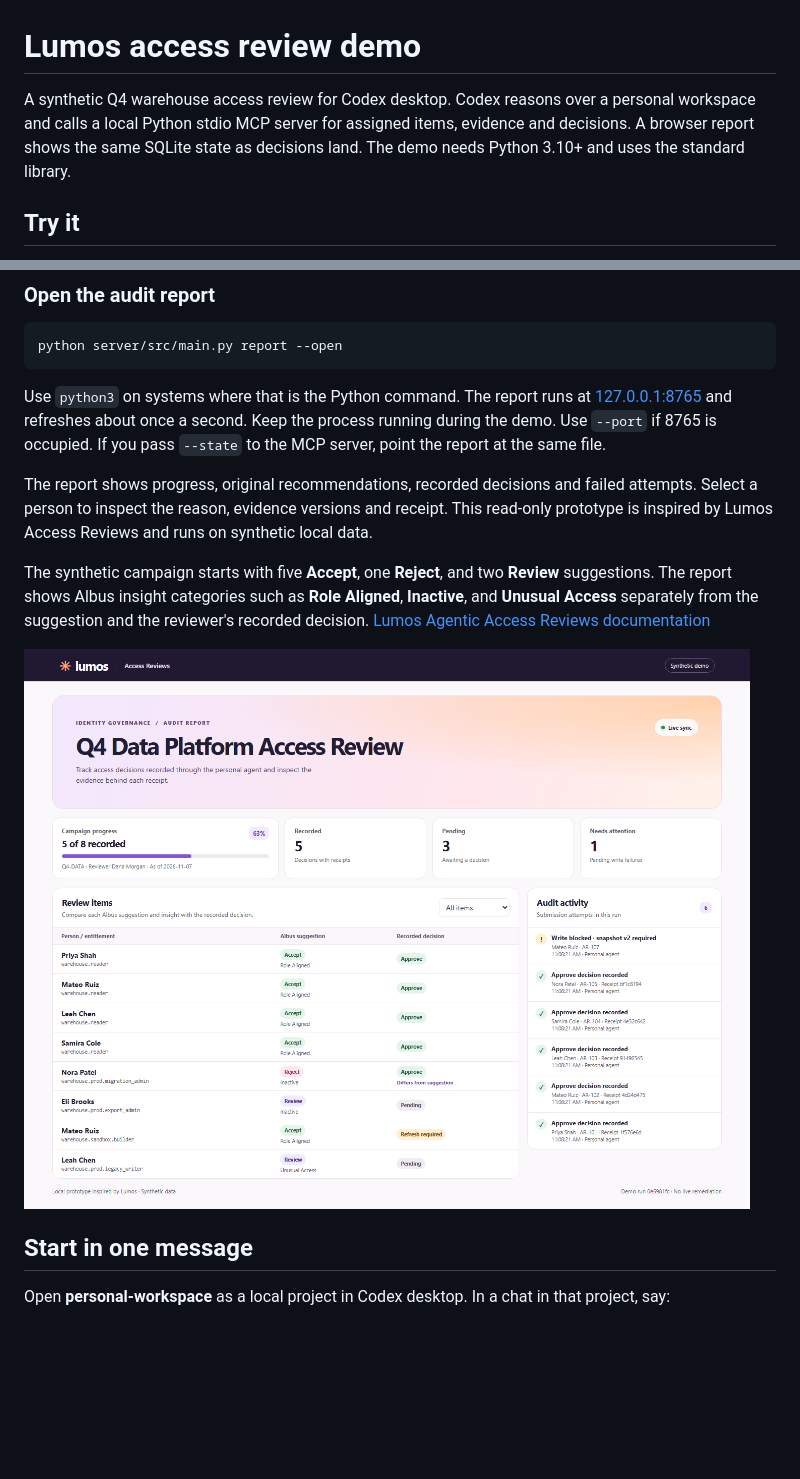
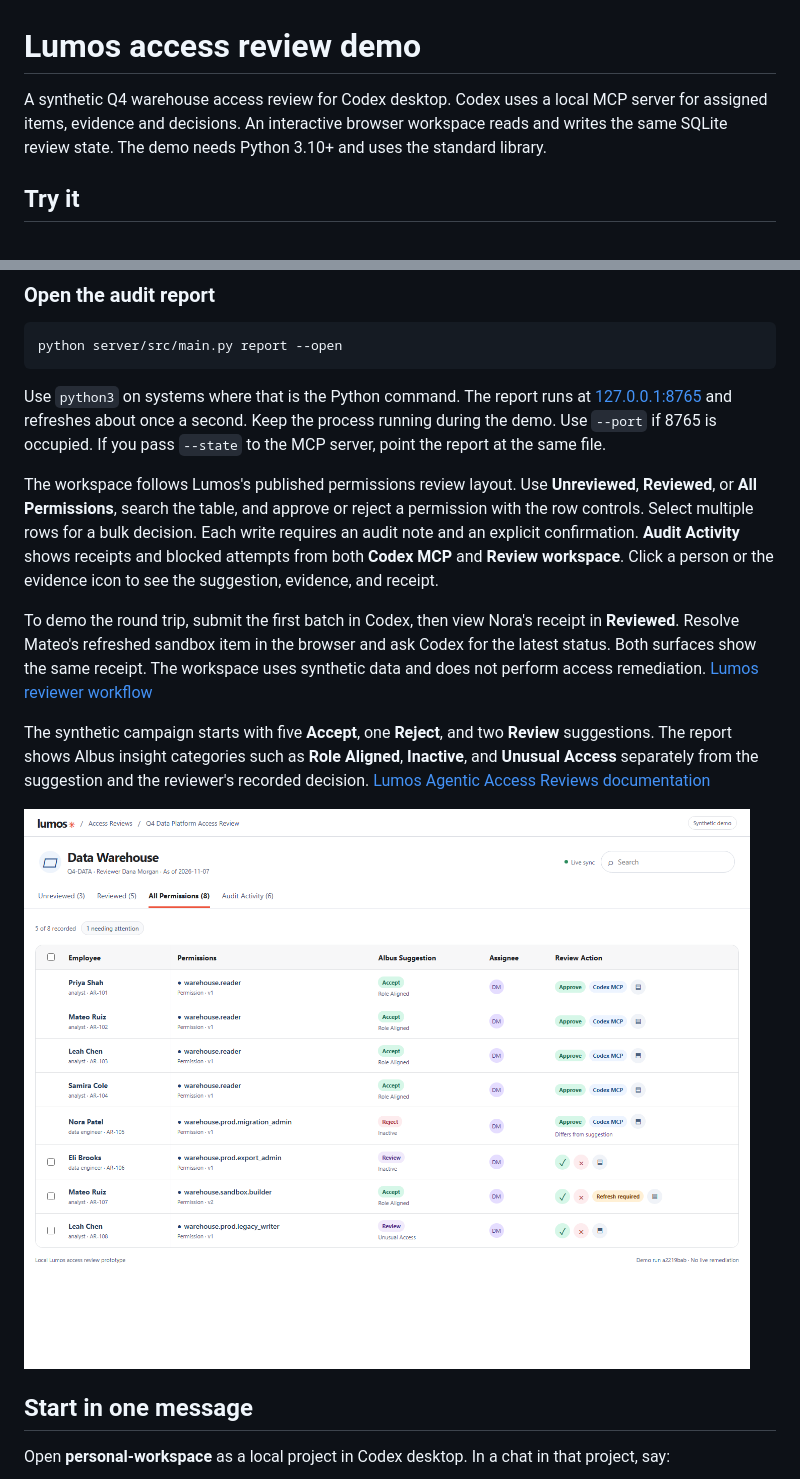
Before and after one commit to BlakeB-PM/lumos-review-demo, a Markdown page: README.md, 2 parts joined by grey strips. GitHub-like rendering; pictures changed too: docs/audit-report.png; blank space fills up the shorter version.

Commit message:
Build interactive Lumos permissions review workspace

```diff
--- a/README.md
+++ b/README.md
@@ -1,6 +1,6 @@
 # Lumos access review demo
 
-A synthetic Q4 warehouse access review for Codex desktop. Codex reasons over a personal workspace and calls a local Python stdio MCP server for assigned items, evidence and decisions. A browser report shows the same SQLite state as decisions land. The demo needs Python 3.10+ and uses the standard library.
+A synthetic Q4 warehouse access review for Codex desktop. Codex uses a local MCP server for assigned items, evidence and decisions. An interactive browser workspace reads and writes the same SQLite review state. The demo needs Python 3.10+ and uses the standard library.
 
 ## Try it
 
@@ -34,7 +34,9 @@ python server/src/main.py report --open
 
 Use `python3` on systems where that is the Python command. The report runs at [127.0.0.1:8765](http://127.0.0.1:8765/) and refreshes about once a second. Keep the process running during the demo. Use `--port` if 8765 is occupied. If you pass `--state` to the MCP server, point the report at the same file.
 
-The report shows progress, original recommendations, recorded decisions and failed attempts. Select a person to inspect the reason, evidence versions and receipt. This read-only prototype is inspired by Lumos Access Reviews and runs on synthetic local data.
+The workspace follows Lumos's published permissions review layout. Use **Unreviewed**, **Reviewed**, or **All Permissions**, search the table, and approve or reject a permission with the row controls. Select multiple rows for a bulk decision. Each write requires an audit note and an explicit confirmation. **Audit Activity** shows receipts and blocked attempts from both **Codex MCP** and **Review workspace**. Click a person or the evidence icon to see the suggestion, evidence, and receipt.
+
+To demo the round trip, submit the first batch in Codex, then view Nora's receipt in **Reviewed**. Resolve Mateo's refreshed sandbox item in the browser and ask Codex for the latest status. Both surfaces show the same receipt. The workspace uses synthetic data and does not perform access remediation. [Lumos reviewer workflow](https://support.lumos.com/articles/8143225870-reviewing-user-access-in-lumos)
 
 The synthetic campaign starts with five **Accept**, one **Reject**, and two **Review** suggestions. The report shows Albus insight categories such as **Role Aligned**, **Inactive**, and **Unusual Access** separately from the suggestion and the reviewer's recorded decision. [Lumos Agentic Access Reviews documentation](https://support.lumos.com/articles/9591496417-agentic-access-reviews-with-ai-driven-decisions)
 
```
Also changed, not shown: docs/demo-script.md (+2 -2 lines), docs/diagrams.md (+1 -1 lines), 7 other files.
